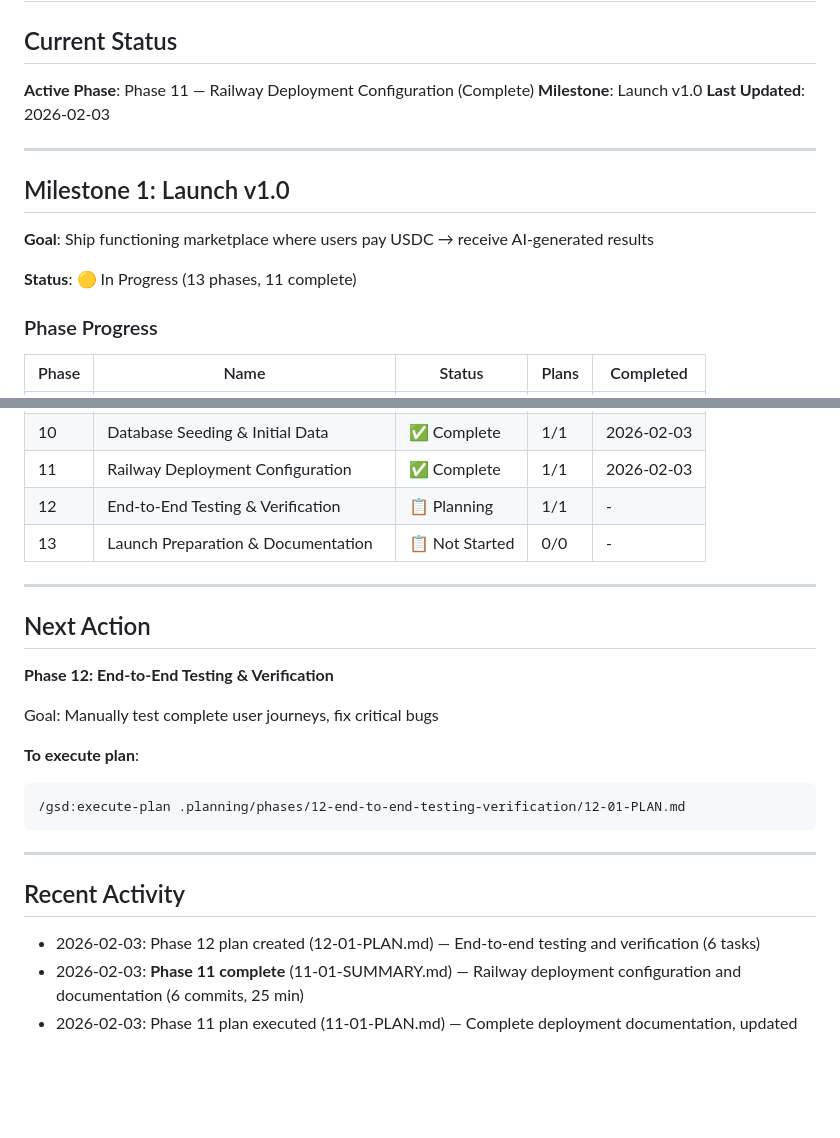
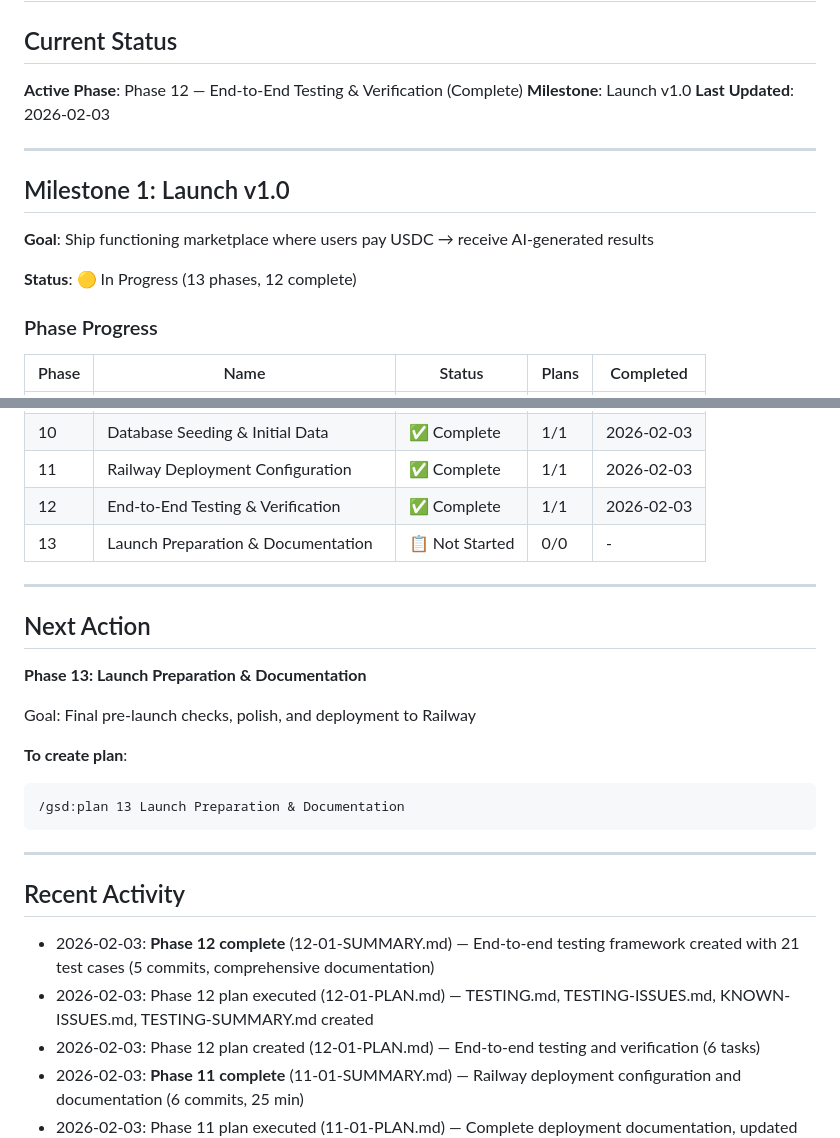
Before and after one commit to rekaldsi/agent-economy-hub, a Markdown page: .planning/STATE.md, 2 parts joined by grey strips. Drawn GitHub-style; blank space fills up the shorter version.

````diff
--- a/.planning/STATE.md
+++ b/.planning/STATE.md
@@ -2,7 +2,7 @@
 
 ## Current Status
 
-**Active Phase**: Phase 11 — Railway Deployment Configuration (Complete)
+**Active Phase**: Phase 12 — End-to-End Testing & Verification (Complete)
 **Milestone**: Launch v1.0
 **Last Updated**: 2026-02-03
 
@@ -12,7 +12,7 @@
 
 **Goal**: Ship functioning marketplace where users pay USDC → receive AI-generated results
 
-**Status**: 🟡 In Progress (13 phases, 11 complete)
+**Status**: 🟡 In Progress (13 phases, 12 complete)
 
 ### Phase Progress
 
@@ -29,26 +29,28 @@
 | 09 | Rate Limiting & Basic Ops | ✅ Complete | 1/1 | 2026-02-03 |
 | 10 | Database Seeding & Initial Data | ✅ Complete | 1/1 | 2026-02-03 |
 | 11 | Railway Deployment Configuration | ✅ Complete | 1/1 | 2026-02-03 |
-| 12 | End-to-End Testing & Verification | 📋 Planning | 1/1 | - |
+| 12 | End-to-End Testing & Verification | ✅ Complete | 1/1 | 2026-02-03 |
 | 13 | Launch Preparation & Documentation | 📋 Not Started | 0/0 | - |
 
 ---
 
 ## Next Action
 
-**Phase 12: End-to-End Testing & Verification**
+**Phase 13: Launch Preparation & Documentation**
 
-Goal: Manually test complete user journeys, fix critical bugs
+Goal: Final pre-launch checks, polish, and deployment to Railway
 
-**To execute plan**:
+**To create plan**:
 ```
-/gsd:execute-plan .planning/phases/12-end-to-end-testing-verification/12-01-PLAN.md
+/gsd:plan 13 Launch Preparation & Documentation
 ```
 
 ---
 
 ## Recent Activity
 
+- 2026-02-03: **Phase 12 complete** (12-01-SUMMARY.md) — End-to-end testing framework created with 21 test cases (5 commits, comprehensive documentation)
+- 2026-02-03: Phase 12 plan executed (12-01-PLAN.md) — TESTING.md, TESTING-ISSUES.md, KNOWN-ISSUES.md, TESTING-SUMMARY.md created
 - 2026-02-03: Phase 12 plan created (12-01-PLAN.md) — End-to-end testing and verification (6 tasks)
 - 2026-02-03: **Phase 11 complete** (11-01-SUMMARY.md) — Railway deployment configuration and documentation (6 commits, 25 min)
 - 2026-02-03: Phase 11 plan executed (11-01-PLAN.md) — Complete deployment documentation, updated README, Railway guides
````
Also changed, not shown: .planning/ROADMAP.md (+15 -12 lines), 1 other file.
